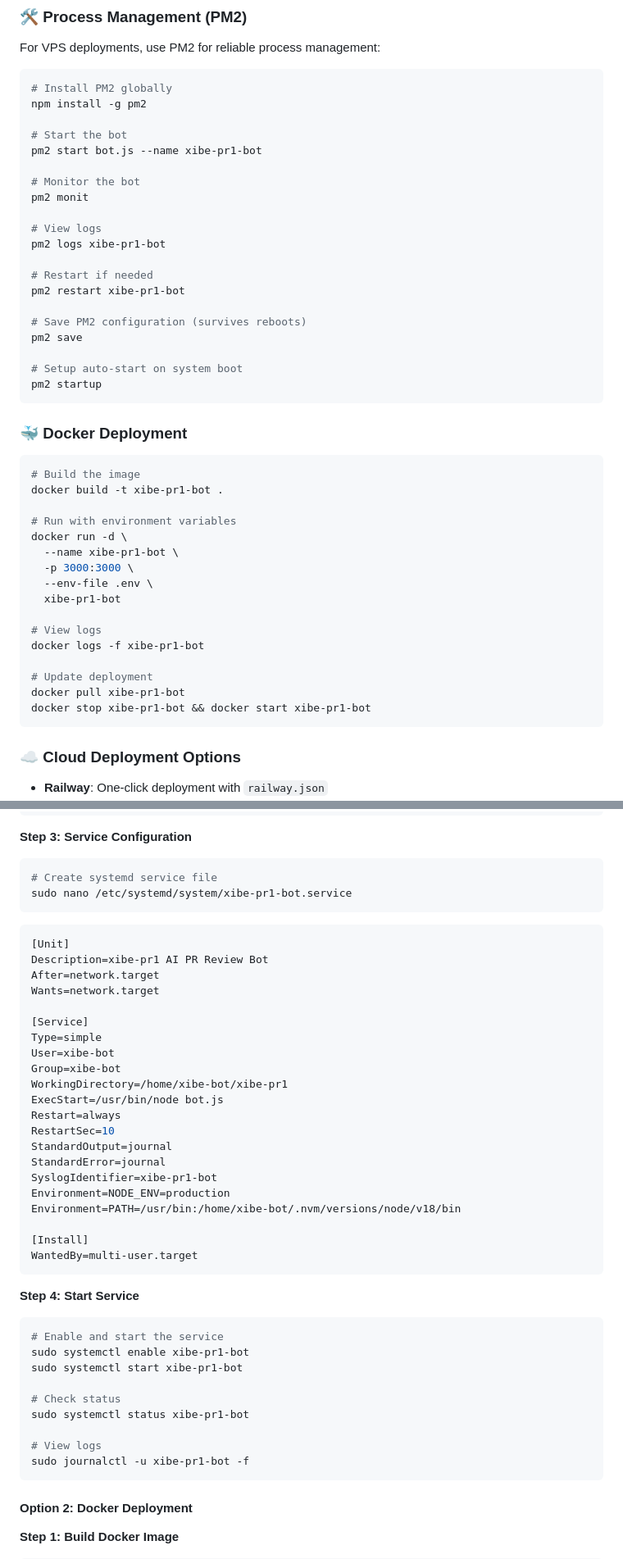
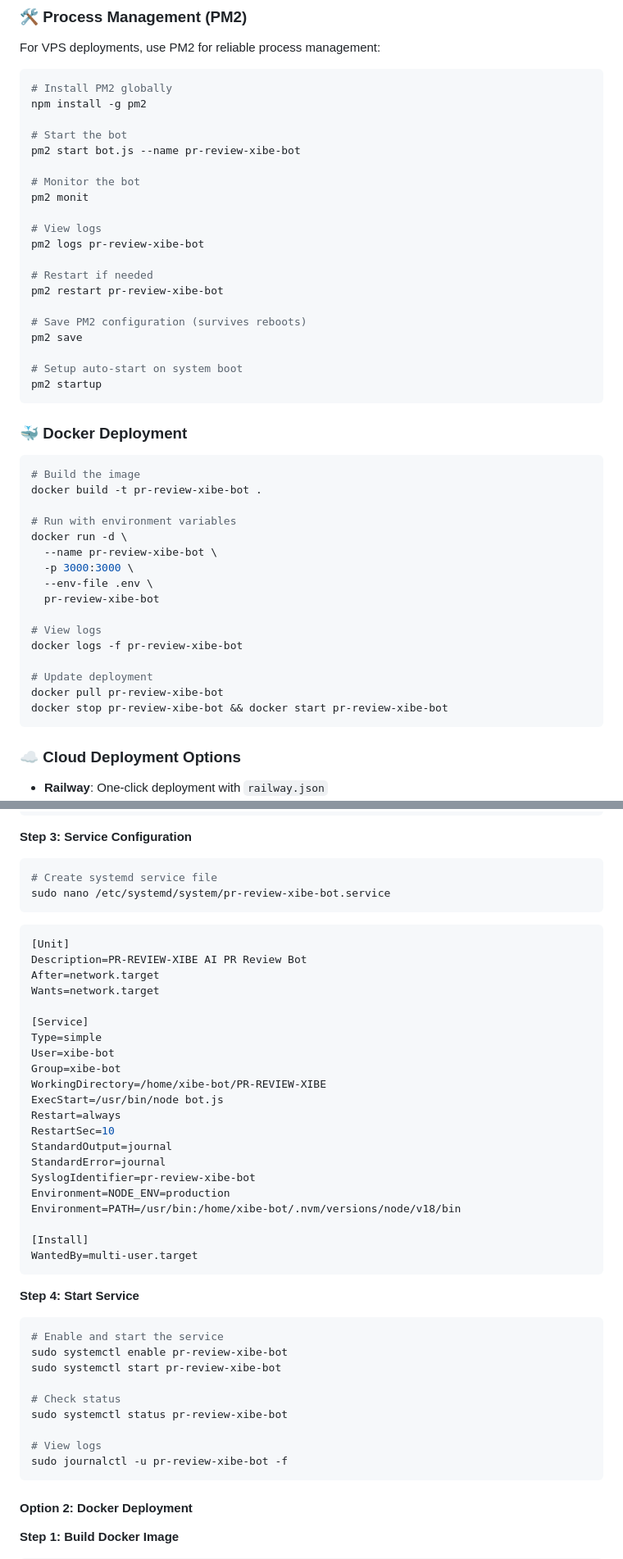
Before and after one commit to iotserver24/PR-REVIEW-XIBE, a Markdown page: README.md, 2 parts joined by grey strips. Shown: that part at 82% size. GitHub-like rendering.

Commit message:
Update README.md to reflect project name change from xibe-pr1 to PR-REVIEW-XIBE, including updates to bot names, service descriptions, and documentation references.

````diff
--- a/README.md
+++ b/README.md
@@ -482,16 +482,16 @@ For VPS deployments, use PM2 for reliable process management:
 npm install -g pm2
 
 # Start the bot
-pm2 start bot.js --name xibe-pr1-bot
+pm2 start bot.js --name pr-review-xibe-bot
 
 # Monitor the bot
 pm2 monit
 
 # View logs
-pm2 logs xibe-pr1-bot
+pm2 logs pr-review-xibe-bot
 
 # Restart if needed
-pm2 restart xibe-pr1-bot
+pm2 restart pr-review-xibe-bot
 
 # Save PM2 configuration (survives reboots)
 pm2 save
@@ -504,21 +504,21 @@ pm2 startup
 
 ```bash
 # Build the image
-docker build -t xibe-pr1-bot .
+docker build -t pr-review-xibe-bot .
 
 # Run with environment variables
 docker run -d \
-  --name xibe-pr1-bot \
+  --name pr-review-xibe-bot \
   -p 3000:3000 \
   --env-file .env \
-  xibe-pr1-bot
+  pr-review-xibe-bot
 
 # View logs
-docker logs -f xibe-pr1-bot
+docker logs -f pr-review-xibe-bot
 
 # Update deployment
-docker pull xibe-pr1-bot
-docker stop xibe-pr1-bot && docker start xibe-pr1-bot
+docker pull pr-review-xibe-bot
+docker stop pr-review-xibe-bot && docker start pr-review-xibe-bot
 ```
 
 ### ☁️ Cloud Deployment Options
@@ -743,12 +743,12 @@ nano .env  # Configure your credentials
 **Step 3: Service Configuration**
 ```bash
 # Create systemd service file
-sudo nano /etc/systemd/system/xibe-pr1-bot.service
+sudo nano /etc/systemd/system/pr-review-xibe-bot.service
 ```
 
 ```ini
 [Unit]
-Description=xibe-pr1 AI PR Review Bot
+Description=PR-REVIEW-XIBE AI PR Review Bot
 After=network.target
 Wants=network.target
 
@@ -756,13 +756,13 @@ Wants=network.target
 Type=simple
 User=xibe-bot
 Group=xibe-bot
-WorkingDirectory=/home/xibe-bot/xibe-pr1
+WorkingDirectory=/home/xibe-bot/PR-REVIEW-XIBE
 ExecStart=/usr/bin/node bot.js
 Restart=always
 RestartSec=10
 StandardOutput=journal
 StandardError=journal
-SyslogIdentifier=xibe-pr1-bot
+SyslogIdentifier=pr-review-xibe-bot
 Environment=NODE_ENV=production
 Environment=PATH=/usr/bin:/home/xibe-bot/.nvm/versions/node/v18/bin
 
@@ -773,14 +773,14 @@ WantedBy=multi-user.target
 **Step 4: Start Service**
 ```bash
 # Enable and start the service
-sudo systemctl enable xibe-pr1-bot
-sudo systemctl start xibe-pr1-bot
+sudo systemctl enable pr-review-xibe-bot
+sudo systemctl start pr-review-xibe-bot
 
 # Check status
-sudo systemctl status xibe-pr1-bot
+sudo systemctl status pr-review-xibe-bot
 
 # View logs
-sudo journalctl -u xibe-pr1-bot -f
+sudo journalctl -u pr-review-xibe-bot -f
 ```
 
 #### Option 2: Docker Deployment
````
Also changed, not shown: other parts of README.md (+38 -38 lines).
